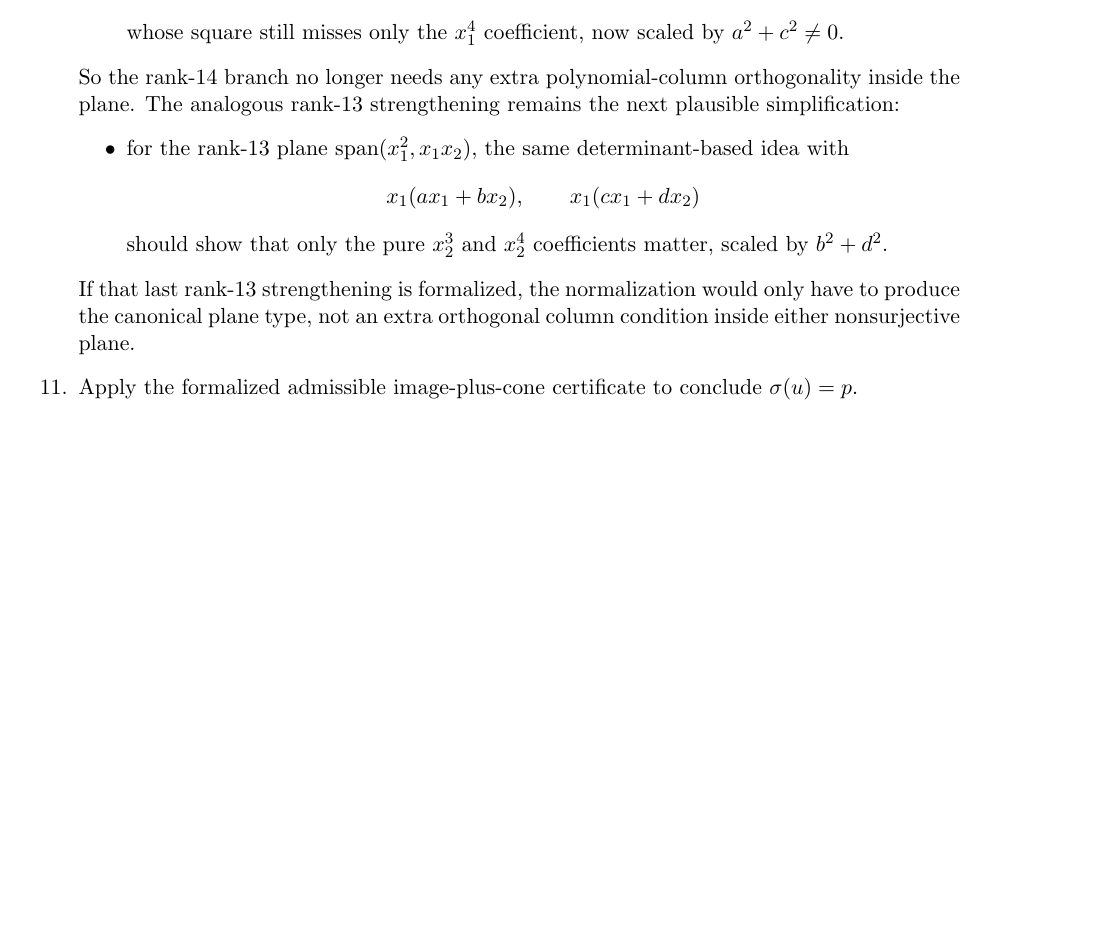
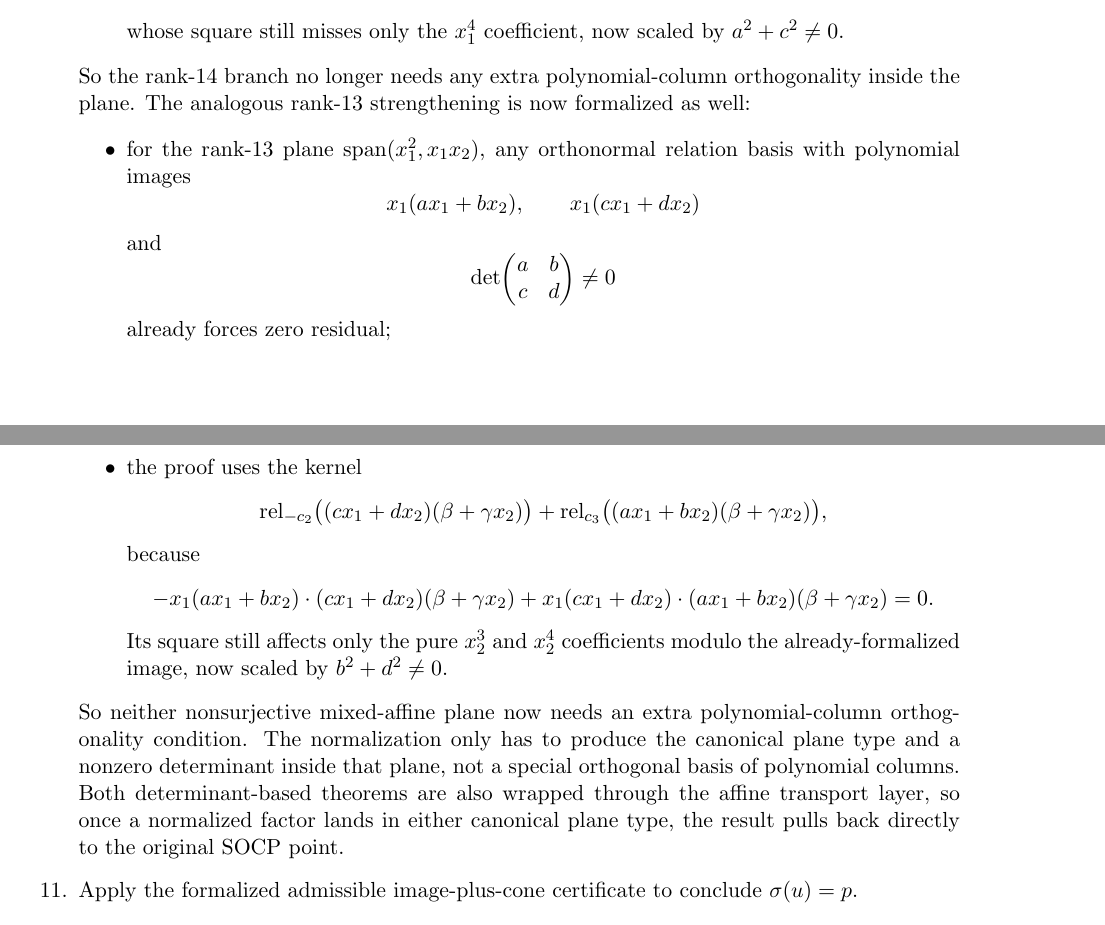
Before and after one commit to yuanchenyang/nonconvex_sos_landscape, a LaTeX document (writeup/blueprint.tex): part of page 10 of 12 before the commit and two parts of pages 10 and 11 of 12 after it, the two joined at a grey line, cut so that both start at the same text, the shorter picture padded with empty space. Compiled offline with pdfLaTeX.

Commit message:
Generalize rank-13 mixed-affine plane by determinant

```diff
--- a/writeup/blueprint.tex
+++ b/writeup/blueprint.tex
@@ -690,20 +690,40 @@ proves the stronger determinant-based theorem:
   \(a^2+c^2\neq 0\).
 \end{itemize}
 So the rank-$14$ branch no longer needs any extra polynomial-column
-orthogonality inside the plane. The analogous rank-$13$ strengthening remains
-the next plausible simplification:
+orthogonality inside the plane. The analogous rank-$13$ strengthening is now
+formalized as well:
 \begin{itemize}
-\item for the rank-$13$ plane \(\operatorname{span}(x_1^2,x_1x_2)\), the same
-  determinant-based idea with
+\item for the rank-$13$ plane \(\operatorname{span}(x_1^2,x_1x_2)\), any
+  orthonormal relation basis with polynomial images
   \[
     x_1(a x_1+b x_2),\qquad x_1(c x_1+d x_2)
   \]
-  should show that only the pure \(x_2^3\) and \(x_2^4\) coefficients matter,
-  scaled by \(b^2+d^2\).
+  and
+  \[
+    \det\!\begin{pmatrix}a&b\\ c&d\end{pmatrix}\neq 0
+  \]
+  already forces zero residual;
+\item the proof uses the kernel
+  \[
+    \mathrm{rel}_{-c_2}\bigl((c x_1+d x_2)(\beta+\gamma x_2)\bigr)
+    + \mathrm{rel}_{c_3}\bigl((a x_1+b x_2)(\beta+\gamma x_2)\bigr),
+  \]
+  because
+  \[
+    -x_1(a x_1+b x_2)\cdot (c x_1+d x_2)(\beta+\gamma x_2)
+    +x_1(c x_1+d x_2)\cdot (a x_1+b x_2)(\beta+\gamma x_2)=0.
+  \]
+  Its square still affects only the pure \(x_2^3\) and \(x_2^4\)
+  coefficients modulo the already-formalized image, now scaled by
+  \(b^2+d^2\neq 0\).
 \end{itemize}
-If that last rank-$13$ strengthening is formalized, the normalization would
-only have to produce the canonical plane type, not an extra orthogonal column
-condition inside either nonsurjective plane.
+So neither nonsurjective mixed-affine plane now needs an extra polynomial-column
+orthogonality condition. The normalization only has to produce the canonical
+plane type and a nonzero determinant inside that plane, not a special
+orthogonal basis of polynomial columns. Both determinant-based theorems are
+also wrapped through the affine transport layer, so once a normalized factor
+lands in either canonical plane type, the result pulls back directly to the
+original SOCP point.
 \item Apply the formalized admissible image-plus-cone certificate to conclude
 $\sigma(u)=p$.
 \end{enumerate}
```
Also changed, not shown: writeup/exploration_log.tex (+25 -10 lines), 1 other file.
